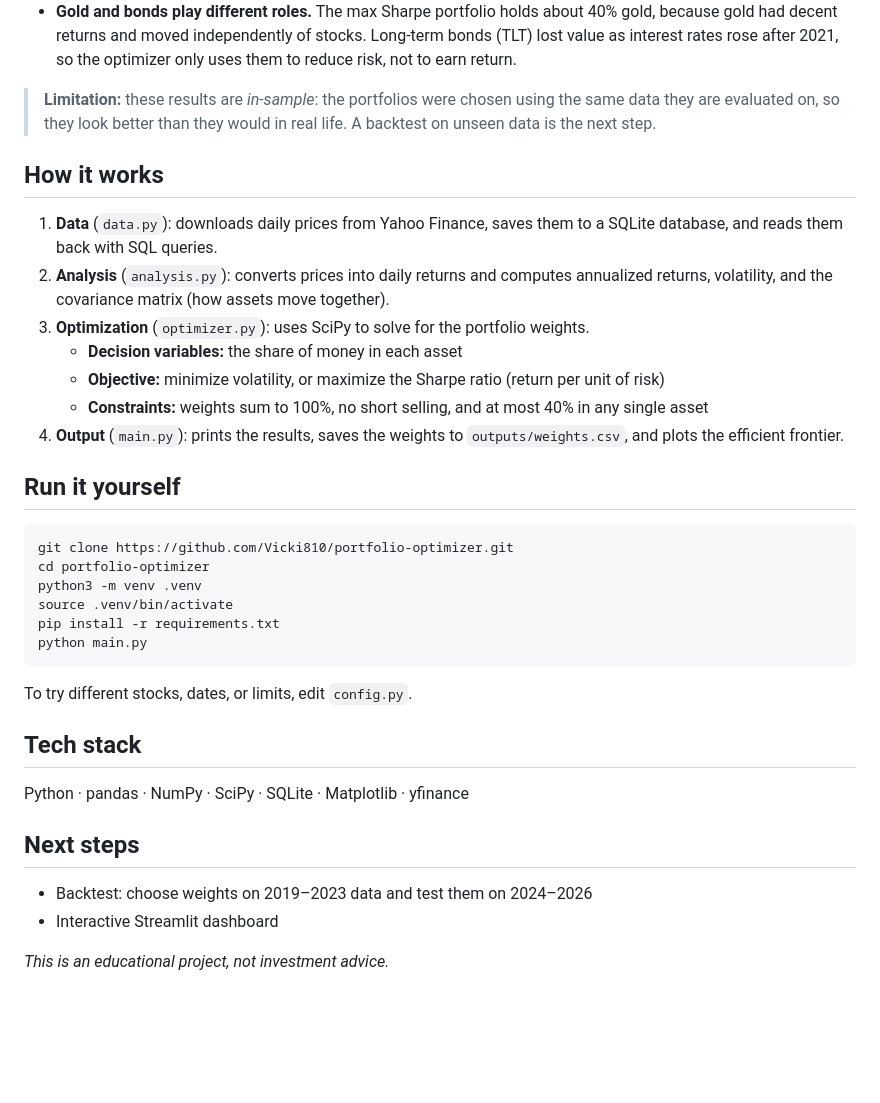
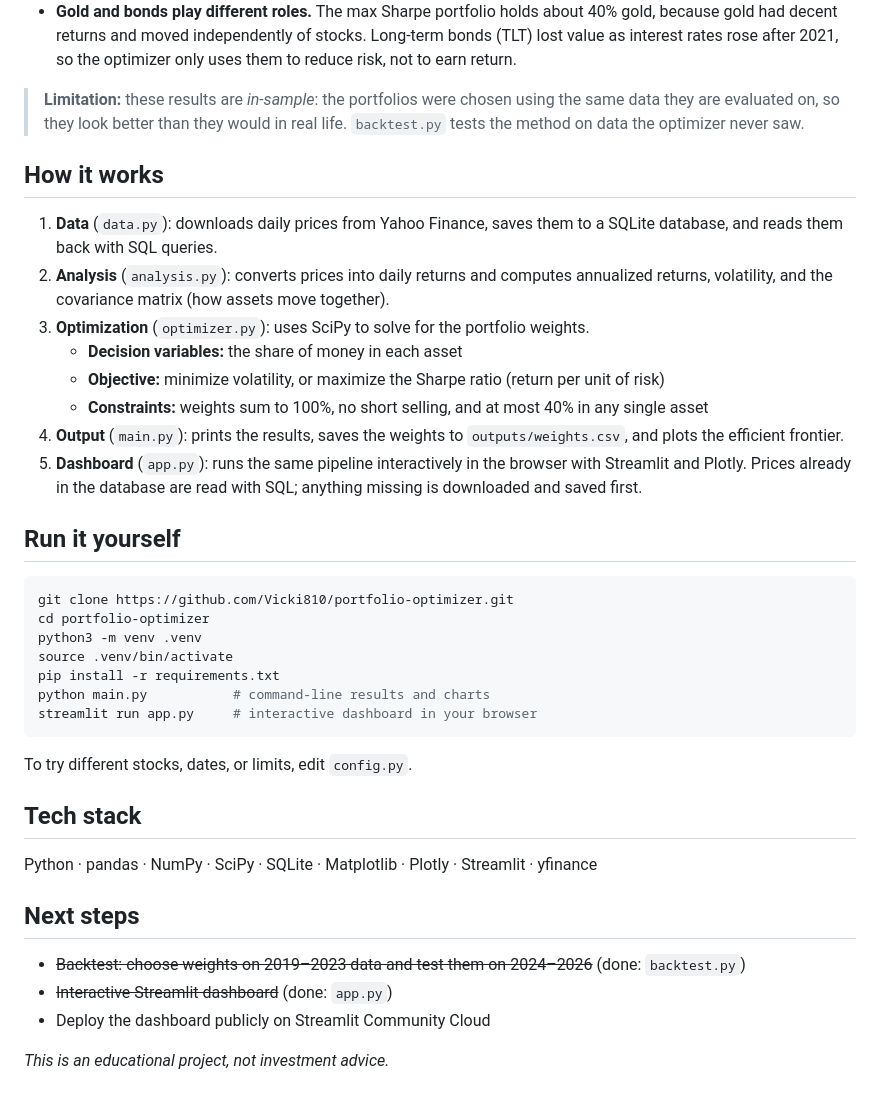
Before and after one commit to Vicki810/portfolio-optimizer, a Markdown page: README.md, the part around one of its changes. Drawn GitHub-style; blank space fills up the shorter version.

````diff
--- a/README.md
+++ b/README.md
@@ -20,7 +30,7 @@ Key findings:
 - **Equal weights is not efficient.** It sits below the efficient frontier: for the same level of risk, an optimized portfolio offers a higher expected return.
 - **Gold and bonds play different roles.** The max Sharpe portfolio holds about 40% gold, because gold had decent returns and moved independently of stocks. Long-term bonds (TLT) lost value as interest rates rose after 2021, so the optimizer only uses them to reduce risk, not to earn return.
 
-> **Limitation:** these results are *in-sample*: the portfolios were chosen using the same data they are evaluated on, so they look better than they would in real life. A backtest on unseen data is the next step.
+> **Limitation:** these results are *in-sample*: the portfolios were chosen using the same data they are evaluated on, so they look better than they would in real life. `backtest.py` tests the method on data the optimizer never saw.
 
 ## How it works
 
@@ -31,6 +41,7 @@ Key findings:
    - **Objective:** minimize volatility, or maximize the Sharpe ratio (return per unit of risk)
    - **Constraints:** weights sum to 100%, no short selling, and at most 40% in any single asset
 4. **Output** (`main.py`): prints the results, saves the weights to `outputs/weights.csv`, and plots the efficient frontier.
+5. **Dashboard** (`app.py`): runs the same pipeline interactively in the browser with Streamlit and Plotly. Prices already in the database are read with SQL; anything missing is downloaded and saved first.
 
 ## Run it yourself
 
@@ -40,18 +51,20 @@ cd portfolio-optimizer
 python3 -m venv .venv
 source .venv/bin/activate
 pip install -r requirements.txt
-python main.py
+python main.py           # command-line results and charts
+streamlit run app.py     # interactive dashboard in your browser
 ```
 
 To try different stocks, dates, or limits, edit `config.py`.
 
 ## Tech stack
 
-Python · pandas · NumPy · SciPy · SQLite · Matplotlib · yfinance
+Python · pandas · NumPy · SciPy · SQLite · Matplotlib · Plotly · Streamlit · yfinance
 
 ## Next steps
 
-- Backtest: choose weights on 2019–2023 data and test them on 2024–2026
-- Interactive Streamlit dashboard
+- ~~Backtest: choose weights on 2019–2023 data and test them on 2024–2026~~ (done: `backtest.py`)
+- ~~Interactive Streamlit dashboard~~ (done: `app.py`)
+- Deploy the dashboard publicly on Streamlit Community Cloud
 
 *This is an educational project, not investment advice.*
````
Also changed, not shown: other parts of README.md (+10 -0 lines), images/dashboard.png (added), 2 other files.
